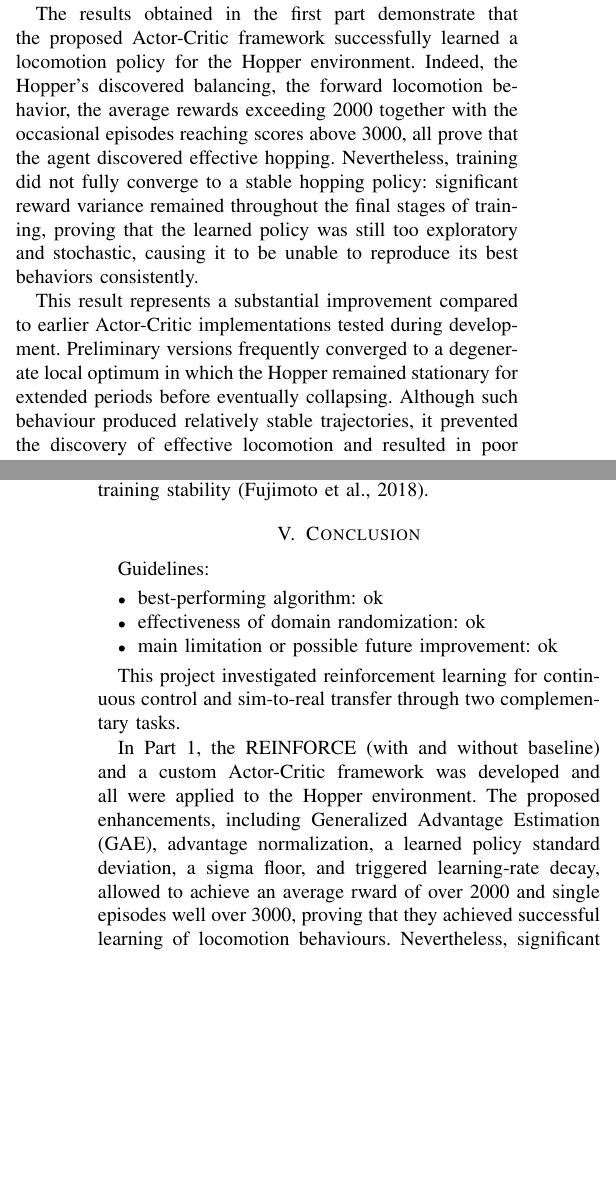
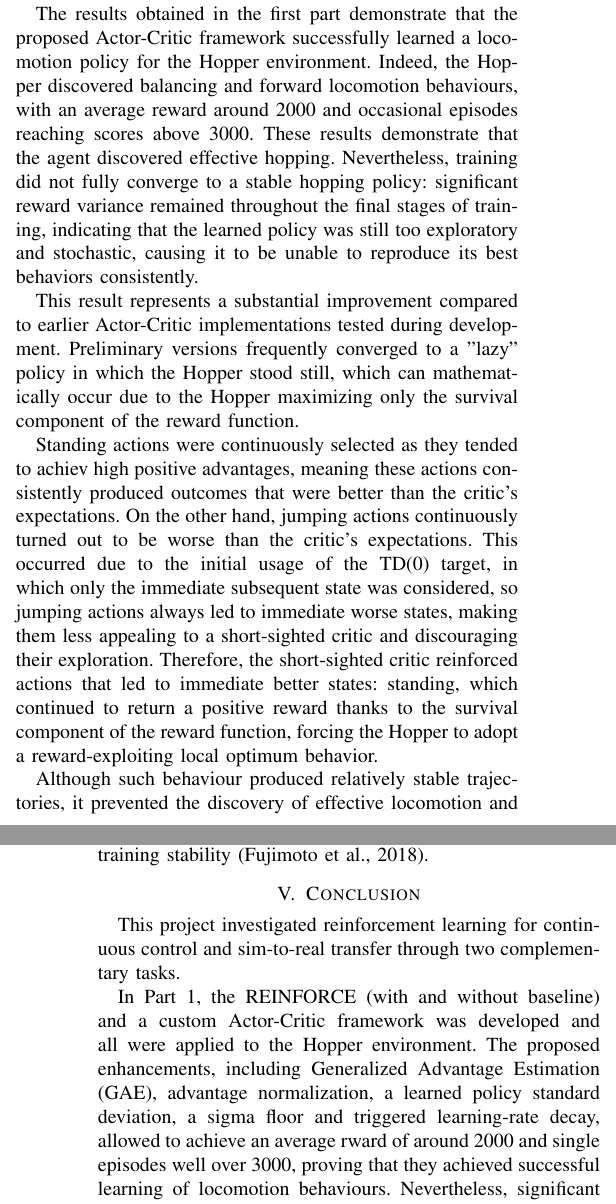
Before and after one commit to Mark2Mac/FAIML_group_64_clean, a LaTeX paper (report/main.tex, which reads report/sections/conclusions.tex, report/sections/discussion.tex): two parts of the columns of pages 5 and 6 of 6, joined at a grey line, cut so that both start at the same text, the shorter picture padded with empty space. Compiled offline with pdfLaTeX; a missing font is replaced by an installed copy or a similar font; a LaTeX package or settings file that is missing is left out.

Commit message:
discussion and conlusion mods

```diff
--- a/report/sections/conclusions.tex
+++ b/report/sections/conclusions.tex
@@ -1,19 +1,10 @@
 \section{Conclusion}
-
-Guidelines:
-\begin{itemize}
-    \item best-performing algorithm: ok
-    \item effectiveness of domain randomization: ok
-    \item main limitation or possible future improvement: ok
-\end{itemize}
-
-This project investigated reinforcement learning for continuous control and sim-to-real transfer through
-two complementary tasks.
+This project investigated reinforcement learning for continuous control and sim-to-real transfer through two complementary tasks.
 
 In Part 1, the REINFORCE (with and without baseline) and a custom Actor-Critic framework was developed and all
 were applied to the Hopper environment. The proposed enhancements, including Generalized Advantage Estimation (GAE),
-advantage normalization, a learned policy standard deviation, a sigma floor, and triggered learning-rate decay, allowed
-to achieve an average rward of over 2000 and single episodes well over 3000, proving that they achieved successful learning
+advantage normalization, a learned policy standard deviation, a sigma floor and triggered learning-rate decay, allowed
+to achieve an average rward of around 2000 and single episodes well over 3000, proving that they achieved successful learning
 of locomotion behaviours.
 Nevertheless, significant reward variability and the lack of behavioral convergence persisted throughout training,
 indicating that the agent was not able to always replicate consistent hopping.
--- a/report/sections/discussion.tex
+++ b/report/sections/discussion.tex
@@ -36,18 +36,24 @@ This consideration leads to choosing the learned value function $V^\pi(s)$ over
 
 
 The results obtained in the first part demonstrate that the proposed Actor-Critic framework successfully learned a
-locomotion policy for the Hopper environment. Indeed, the Hopper's discovered balancing, the forward locomotion behavior,
-the average rewards exceeding 2000 together with the occasional episodes reaching scores above 3000, all prove that the agent
+locomotion policy for the Hopper environment. Indeed, the Hopper discovered balancing and forward locomotion behaviours,
+with an average reward around 2000 and occasional episodes reaching scores above 3000. These results demonstrate that the agent
 discovered effective hopping. Nevertheless, training did not fully converge to a stable hopping policy: significant reward
-variance remained throughout the final stages of training, proving that the learned policy was still too exploratory and
+variance remained throughout the final stages of training, indicating that the learned policy was still too exploratory and
 stochastic, causing it to be unable to reproduce its best behaviors consistently.
 
 This result represents a substantial improvement compared to earlier Actor-Critic implementations tested during development.
-Preliminary versions frequently converged to a degenerate local optimum in which the Hopper remained stationary for extended
-periods before eventually collapsing. Although such behaviour produced relatively stable trajectories, it prevented the
-discovery of effective locomotion and resulted in poor returns. The introduction of GAE, advantage normalization, a learned
-exploration variance with a sigma floor and a triggered learning-rate decay mechanism significantly improved exploration
-and enabled the policy to free itself from the local optimum, eventually discovering hopping.
+Preliminary versions frequently converged to a "lazy" policy in which the Hopper stood still, which can mathematically occur
+due to the Hopper maximizing only the survival component of the reward function.
 
-This behavior instability seems to be proved by the critic-loss spikes, which, however should not necessarily be interpreted
-as training failure. These spikes are not necessarily indicative of unstable training as reinforcement-learning targets
+Standing actions were continuously selected as they tended to achiev high positive advantages, meaning these
+actions consistently produced outcomes that were better than the critic’s expectations.
+On the other hand, jumping actions continuously turned out to be worse than the critic’s expectations.
+This occurred due to the initial usage of the TD(0) target, in which only the immediate subsequent
+state was considered, so jumping actions always led to immediate worse states, making them less appealing to a
+short-sighted critic and discouraging their exploration.
+Therefore, the short-sighted critic reinforced actions that led to immediate better states: standing,
+which continued to return a positive reward thanks to the survival component of the reward function, forcing the
+Hopper to adopt a reward-exploiting local optimum behavior.
+
+Although such behaviour produced relatively stable trajectories, it prevented the discovery of effective locomotion and resulted in poor returns.
```
Also changed, not shown: report/sections/discussion.tex (6 more changed lines).
